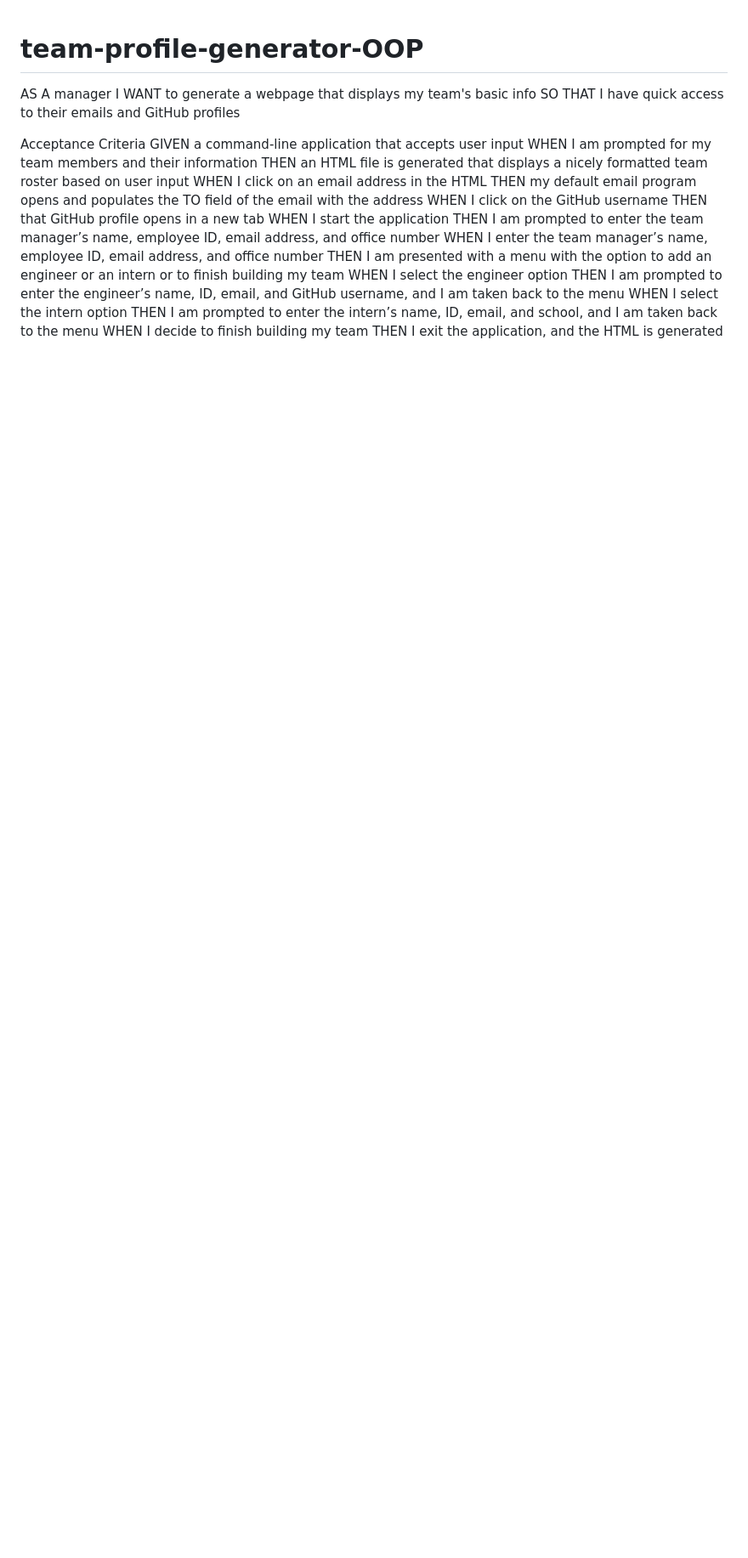
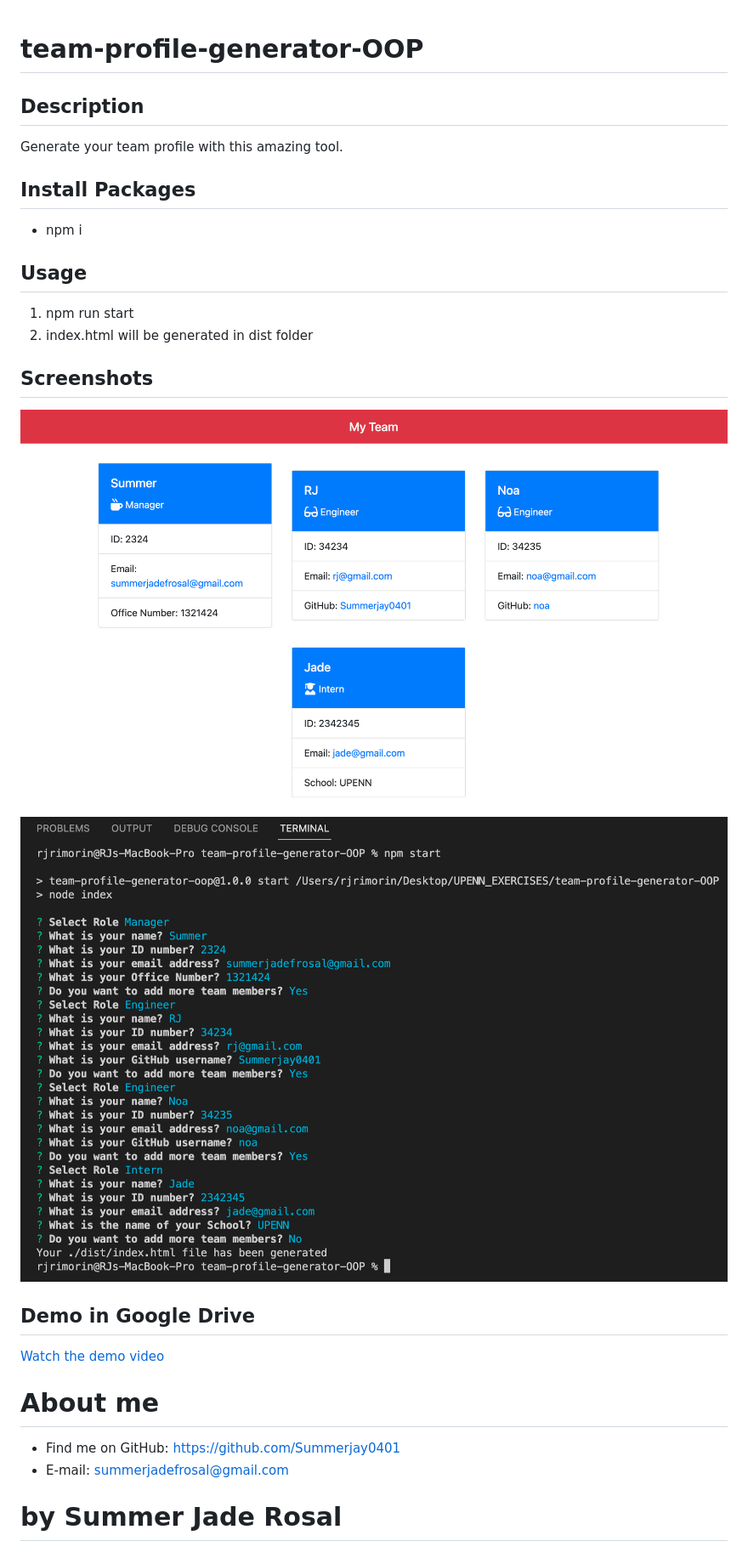
Before and after one commit to Summerjay0401/team-profile-generator-OOP, a Markdown page: README.md, the part around the change. Shown: that part at 85% size. Rendered like a GitHub page; pictures changed too: screenshots/Screen Shot 2022-08-14 at 9.00.53 PM.png (added), screenshots/_Users_rjrimorin_Desktop_UPENN_EXERCISES_team-profile-generator-OOP_dist_index.html.png (added); blank space fills up the shorter version.

```diff
--- a/README.md
+++ b/README.md
@@ -1,23 +1,27 @@
 # team-profile-generator-OOP
-AS A manager
-I WANT to generate a webpage that displays my team's basic info
-SO THAT I have quick access to their emails and GitHub profiles
 
-Acceptance Criteria
-GIVEN a command-line application that accepts user input
-WHEN I am prompted for my team members and their information
-THEN an HTML file is generated that displays a nicely formatted team roster based on user input
-WHEN I click on an email address in the HTML
-THEN my default email program opens and populates the TO field of the email with the address
-WHEN I click on the GitHub username
-THEN that GitHub profile opens in a new tab
-WHEN I start the application
-THEN I am prompted to enter the team manager’s name, employee ID, email address, and office number
-WHEN I enter the team manager’s name, employee ID, email address, and office number
-THEN I am presented with a menu with the option to add an engineer or an intern or to finish building my team
-WHEN I select the engineer option
-THEN I am prompted to enter the engineer’s name, ID, email, and GitHub username, and I am taken back to the menu
-WHEN I select the intern option
-THEN I am prompted to enter the intern’s name, ID, email, and school, and I am taken back to the menu
-WHEN I decide to finish building my team
-THEN I exit the application, and the HTML is generated
+## Description
+
+Generate your team profile with this amazing tool.
+
+## Install Packages
+
+* npm i
+
+## Usage
+
+1. npm run start
+2. index.html will be generated in dist folder
+
+## Screenshots
+![Screen1](./screenshots/_Users_rjrimorin_Desktop_UPENN_EXERCISES_team-profile-generator-OOP_dist_index.html.png)
+![Screen2](./screenshots/Screen%20Shot%202022-08-14%20at%209.00.53%20PM.png)
+
+## Demo in Google Drive
+[Watch the demo video](https://drive.google.com/file/d/1vbWT35Sw6swYMlZ5NUlRBrDYy8j8NEzG/view?usp=sharing)
+
+# About me
+* Find me on GitHub: https://github.com/Summerjay0401
+* E-mail: summerjadefrosal@gmail.com
+
+# by Summer Jade Rosal
```
Also changed, not shown: 1 other file.
